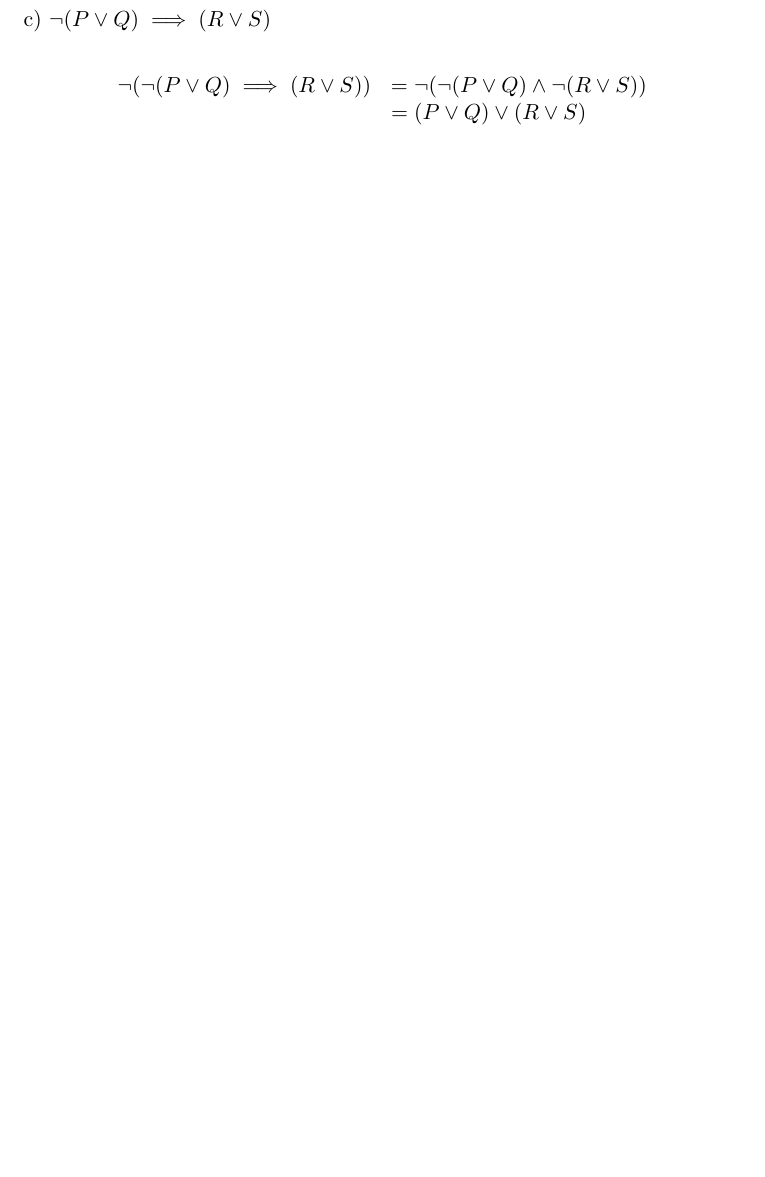
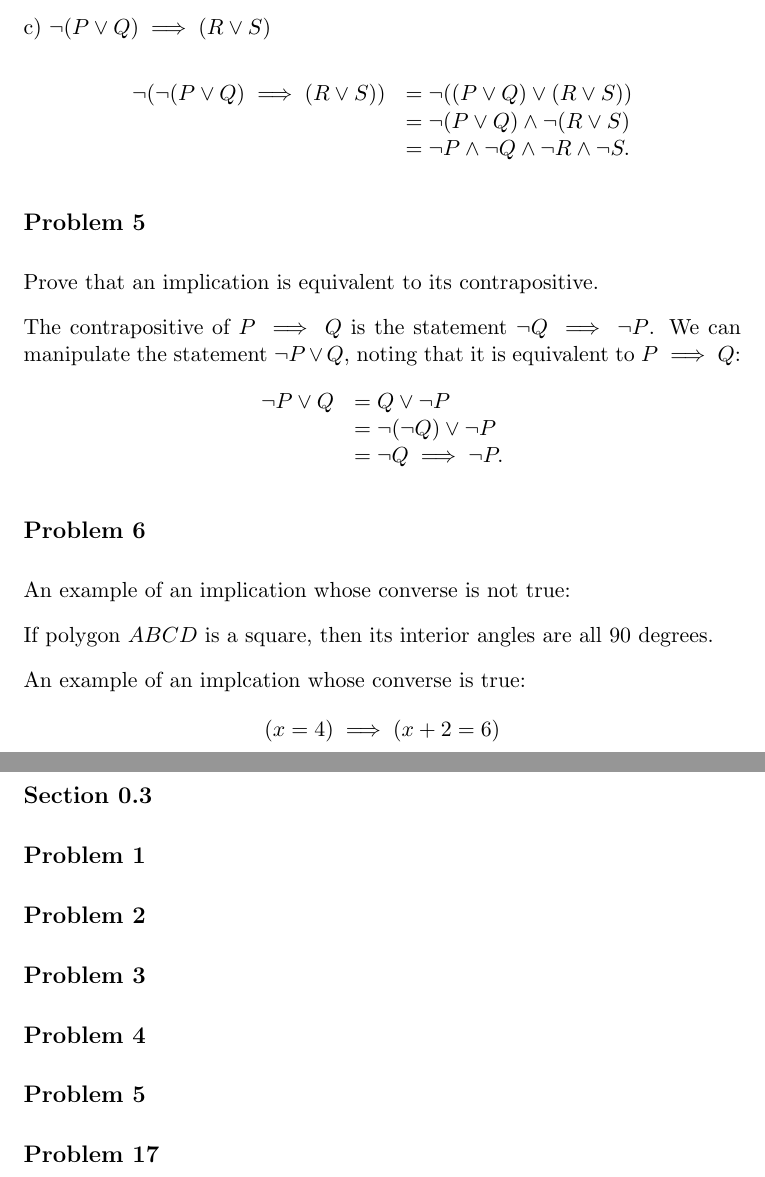
Before and after one commit to codo34/ara-coursework, a LaTeX problem sheet (hw01/main.tex): part of page 3 of 3 before the commit and two parts of pages 3 and 4 of 4 after it, the two joined at a grey line, cut so that both start at the same text, the shorter picture padded with empty space. Compiled offline with pdfLaTeX.

Commit message:
Finished problems 5 and 6

```diff
--- a/hw01/main.tex
+++ b/hw01/main.tex
@@ -122,11 +134,42 @@ c) $\lnot (P \lor Q) \implies (R \lor S)$
 $$
 \begin{array}{rl}
 \lnot (\lnot (P \lor Q) \implies (R \lor S))
-&= \lnot (\lnot (P \lor Q) \land \lnot (R \lor S)) \\
-&= (P \lor Q) \lor (R \lor S) \\
-&= P \lor Q \lor R \lor S.
+&= \lnot ((P \lor Q) \lor (R \lor S)) \\
+&= \lnot (P \lor Q) \land \lnot (R \lor S) \\
+&= \lnot P \land \lnot Q \land \lnot R \land \lnot S.
+\end{array}
+$$
+\subsection*{Problem 5}
+
+Prove that an implication is equivalent to its contrapositive.
+
+The contrapositive of $P \implies Q$ is the statement
+$\lnot Q \implies \lnot P$. We can manipulate the statement $\lnot P \lor Q$, noting
+that it is equivalent to $P \implies Q$:
+$$
+\begin{array}{rl}
+\lnot P \lor Q &= Q \lor \lnot P \\
+&= \lnot (\lnot Q) \lor \lnot P \\
+&= \lnot Q \implies \lnot P.
 \end{array}
 $$
 
+\subsection*{Problem 6}
+An example of an implication whose converse is not true:
+
+If polygon $ABCD$ is a square, then its interior angles are all 90 degrees.
+
+An example of an implcation whose converse is true:
+\[ (x = 4) \implies (x+2 = 6) \]
+\subsection*{Problem 7}
+
+\subsection*{Section 0.3}
+\subsection*{Problem 1}
+\subsection*{Problem 2}
+\subsection*{Problem 3}
+\subsection*{Problem 4}
+\subsection*{Problem 5}
+\subsection*{Problem 17}
+
 
 \end{document}
```
Also changed, not shown: hw01/main.pdf, hw01/main.tex (16 more changed lines), 1 other file.
